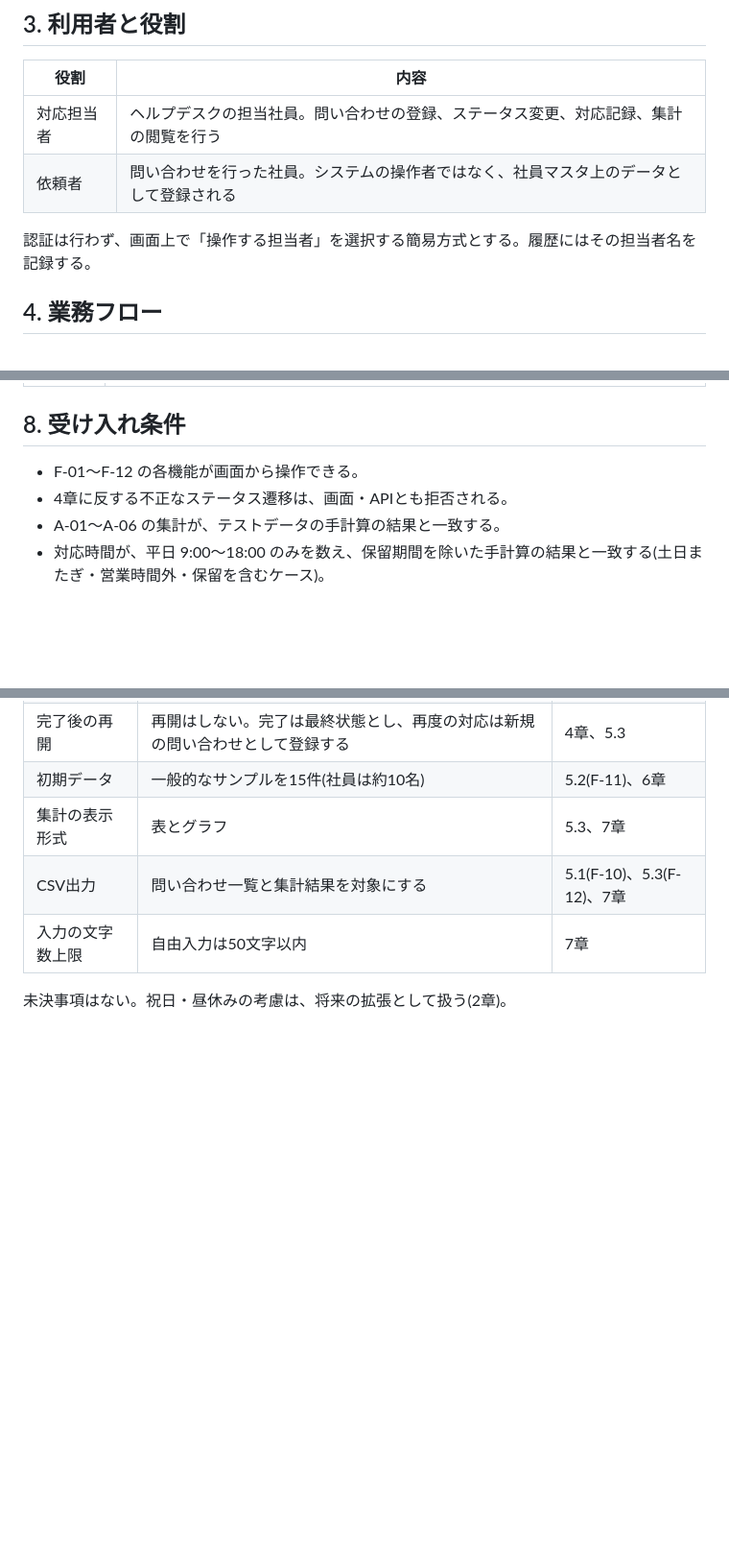
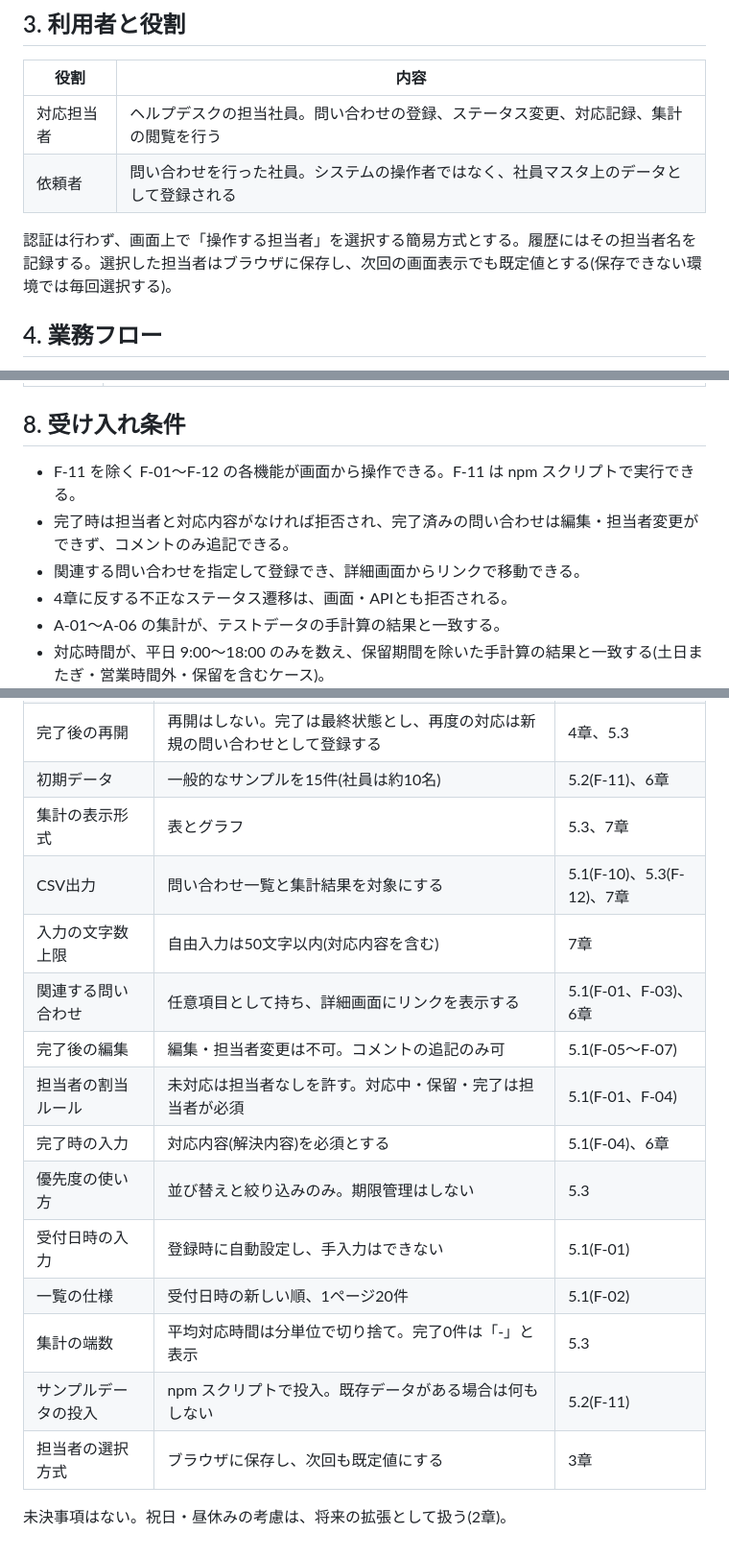
Before and after one commit to chengdanei48-beep/inquiry-management, a Markdown page: docs/requirements.md, 3 parts joined by grey strips. Shown at 96% size. GitHub-like rendering; blank space fills up the shorter version.

```diff
--- a/docs/requirements.md
+++ b/docs/requirements.md
@@ -43,7 +43,7 @@
 | 対応担当者 | ヘルプデスクの担当社員。問い合わせの登録、ステータス変更、対応記録、集計の閲覧を行う |
 | 依頼者 | 問い合わせを行った社員。システムの操作者ではなく、社員マスタ上のデータとして登録される |
 
-認証は行わず、画面上で「操作する担当者」を選択する簡易方式とする。履歴にはその担当者名を記録する。
+認証は行わず、画面上で「操作する担当者」を選択する簡易方式とする。履歴にはその担当者名を記録する。選択した担当者はブラウザに保存し、次回の画面表示でも既定値とする(保存できない環境では毎回選択する)。
 
 ## 4. 業務フロー
 
@@ -153,7 +155,9 @@
 
 ## 8. 受け入れ条件
 
-- F-01〜F-12 の各機能が画面から操作できる。
+- F-11 を除く F-01〜F-12 の各機能が画面から操作できる。F-11 は npm スクリプトで実行できる。
+- 完了時は担当者と対応内容がなければ拒否され、完了済みの問い合わせは編集・担当者変更ができず、コメントのみ追記できる。
+- 関連する問い合わせを指定して登録でき、詳細画面からリンクで移動できる。
 - 4章に反する不正なステータス遷移は、画面・APIとも拒否される。
 - A-01〜A-06 の集計が、テストデータの手計算の結果と一致する。
 - 対応時間が、平日 9:00〜18:00 のみを数え、保留期間を除いた手計算の結果と一致する(土日またぎ・営業時間外・保留を含むケース)。
@@ -175,6 +179,16 @@
 | 初期データ | 一般的なサンプルを15件(社員は約10名) | 5.2(F-11)、6章 |
 | 集計の表示形式 | 表とグラフ | 5.3、7章 |
 | CSV出力 | 問い合わせ一覧と集計結果を対象にする | 5.1(F-10)、5.3(F-12)、7章 |
-| 入力の文字数上限 | 自由入力は50文字以内 | 7章 |
+| 入力の文字数上限 | 自由入力は50文字以内(対応内容を含む) | 7章 |
+| 関連する問い合わせ | 任意項目として持ち、詳細画面にリンクを表示する | 5.1(F-01、F-03)、6章 |
+| 完了後の編集 | 編集・担当者変更は不可。コメントの追記のみ可 | 5.1(F-05〜F-07) |
+| 担当者の割当ルール | 未対応は担当者なしを許す。対応中・保留・完了は担当者が必須 | 5.1(F-01、F-04) |
+| 完了時の入力 | 対応内容(解決内容)を必須とする | 5.1(F-04)、6章 |
+| 優先度の使い方 | 並び替えと絞り込みのみ。期限管理はしない | 5.3 |
+| 受付日時の入力 | 登録時に自動設定し、手入力はできない | 5.1(F-01) |
+| 一覧の仕様 | 受付日時の新しい順、1ページ20件 | 5.1(F-02) |
+| 集計の端数 | 平均対応時間は分単位で切り捨て。完了0件は「-」と表示 | 5.3 |
+| サンプルデータの投入 | npm スクリプトで投入。既存データがある場合は何もしない | 5.2(F-11) |
+| 担当者の選択方式 | ブラウザに保存し、次回も既定値にする | 3章 |
 
 未決事項はない。祝日・昼休みの考慮は、将来の拡張として扱う(2章)。
```
Also changed, not shown: other parts of docs/requirements.md (+12 -10 lines).
